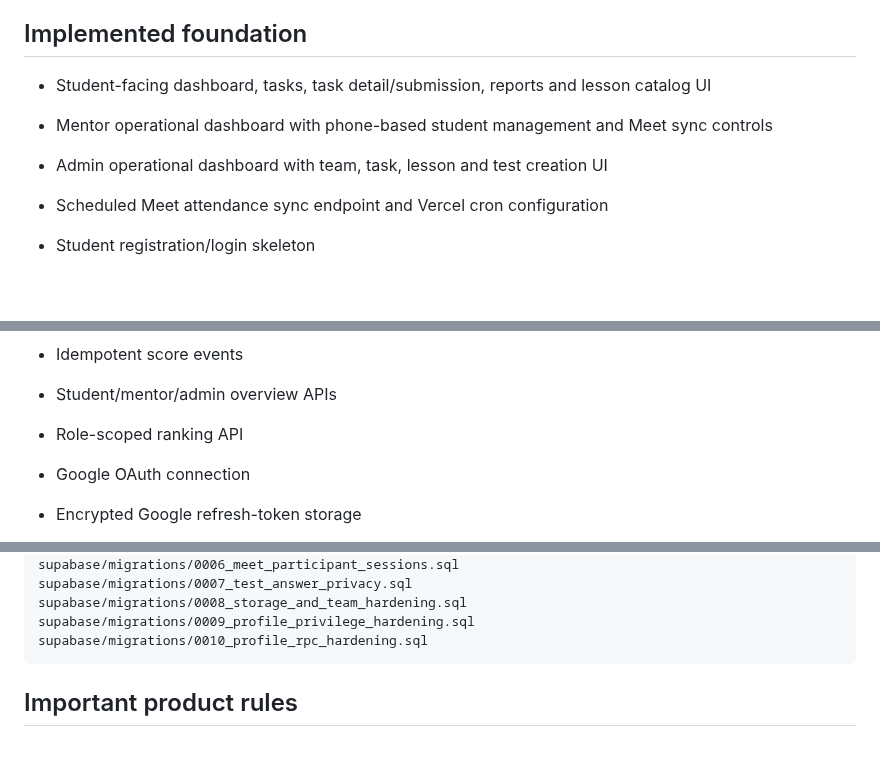
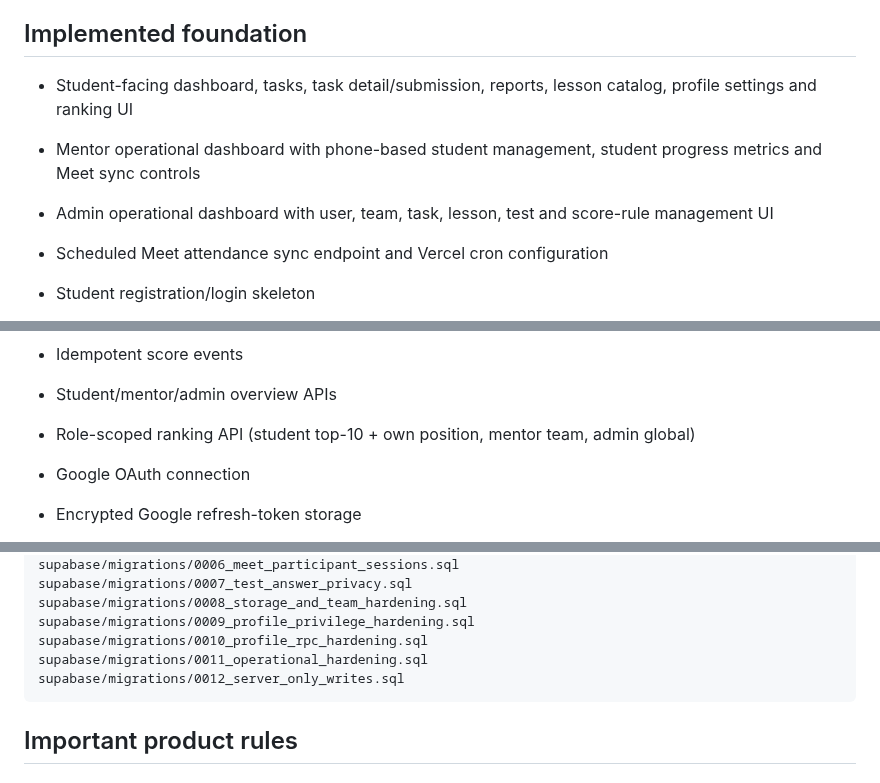
Before and after one commit to dimaw1k/shyraq, a Markdown page: README.md, 3 parts joined by grey strips. GitHub-like rendering; blank space fills up the shorter version.

Commit message:
docs: update implementation status for README.md

````diff
--- a/README.md
+++ b/README.md
@@ -29,9 +29,9 @@ Registration -> waiting for team -> mentor phone assignment -> tasks/reports ->
 
 ## Implemented foundation
 
-- Student-facing dashboard, tasks, task detail/submission, reports and lesson catalog UI
-- Mentor operational dashboard with phone-based student management and Meet sync controls
-- Admin operational dashboard with team, task, lesson and test creation UI
+- Student-facing dashboard, tasks, task detail/submission, reports, lesson catalog, profile settings and ranking UI
+- Mentor operational dashboard with phone-based student management, student progress metrics and Meet sync controls
+- Admin operational dashboard with user, team, task, lesson, test and score-rule management UI
 - Scheduled Meet attendance sync endpoint and Vercel cron configuration
 
 - Student registration/login skeleton
@@ -44,7 +44,7 @@ Registration -> waiting for team -> mentor phone assignment -> tasks/reports ->
 - Test submission and hidden correct answers
 - Idempotent score events
 - Student/mentor/admin overview APIs
-- Role-scoped ranking API
+- Role-scoped ranking API (student top-10 + own position, mentor team, admin global)
 - Google OAuth connection
 - Encrypted Google refresh-token storage
 - Team Meet-space connection
@@ -94,6 +94,8 @@ supabase/migrations/0007_test_answer_privacy.sql
 supabase/migrations/0008_storage_and_team_hardening.sql
 supabase/migrations/0009_profile_privilege_hardening.sql
 supabase/migrations/0010_profile_rpc_hardening.sql
+supabase/migrations/0011_operational_hardening.sql
+supabase/migrations/0012_server_only_writes.sql
 ```
 
 ## Important product rules
````
